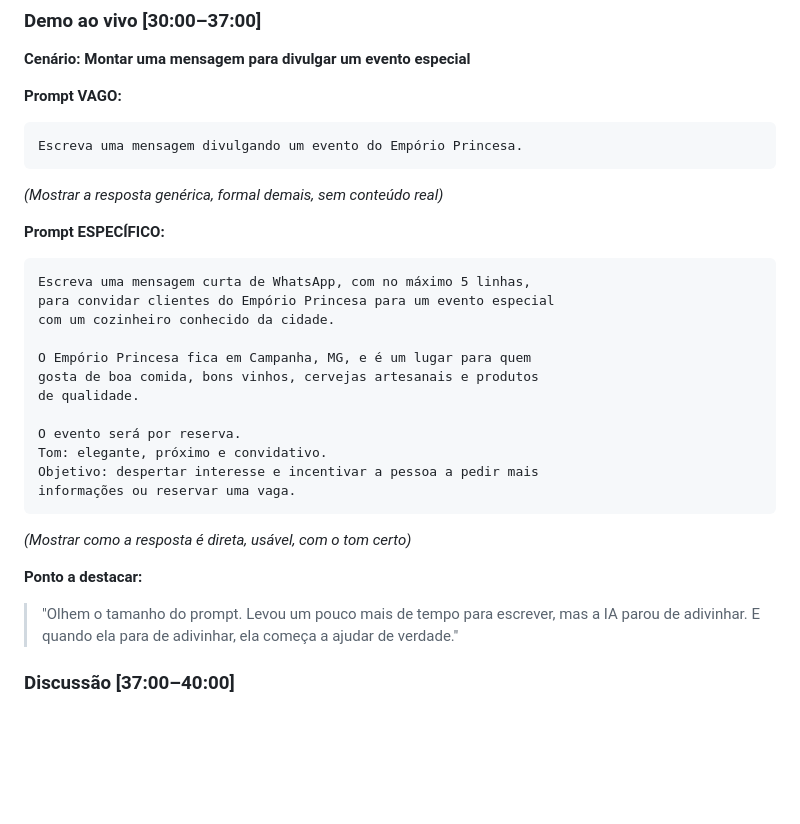
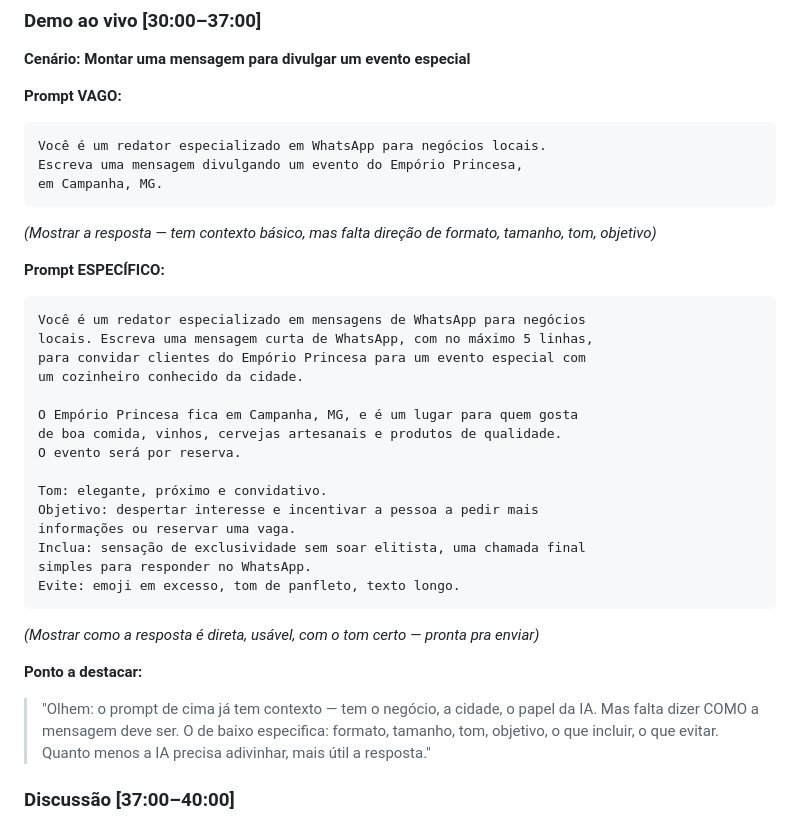
Before and after one commit to giuice/superpoderes, a Markdown page: docs/t1-roteiro-apresentador.md, the part around the change. Rendered like a GitHub page; blank space fills up the shorter version.

Commit message:
fix(t1): update Demo 2 prompts — realistic before with context, specific after
Co-Authored-By: Claude Opus 4.7 <noreply@anthropic.com>

````diff
--- a/docs/t1-roteiro-apresentador.md
+++ b/docs/t1-roteiro-apresentador.md
@@ -149,30 +149,35 @@ Framework simples para ser específico:
 
 **Prompt VAGO:**
 ```
-Escreva uma mensagem divulgando um evento do Empório Princesa.
+Você é um redator especializado em WhatsApp para negócios locais.
+Escreva uma mensagem divulgando um evento do Empório Princesa,
+em Campanha, MG.
 ```
-*(Mostrar a resposta genérica, formal demais, sem conteúdo real)*
+*(Mostrar a resposta — tem contexto básico, mas falta direção de formato, tamanho, tom, objetivo)*
 
 **Prompt ESPECÍFICO:**
 ```
-Escreva uma mensagem curta de WhatsApp, com no máximo 5 linhas,
-para convidar clientes do Empório Princesa para um evento especial
-com um cozinheiro conhecido da cidade.
+Você é um redator especializado em mensagens de WhatsApp para negócios
+locais. Escreva uma mensagem curta de WhatsApp, com no máximo 5 linhas,
+para convidar clientes do Empório Princesa para um evento especial com
+um cozinheiro conhecido da cidade.
 
-O Empório Princesa fica em Campanha, MG, e é um lugar para quem
-gosta de boa comida, bons vinhos, cervejas artesanais e produtos
-de qualidade.
+O Empório Princesa fica em Campanha, MG, e é um lugar para quem gosta
+de boa comida, vinhos, cervejas artesanais e produtos de qualidade.
+O evento será por reserva.
 
-O evento será por reserva.
 Tom: elegante, próximo e convidativo.
 Objetivo: despertar interesse e incentivar a pessoa a pedir mais
 informações ou reservar uma vaga.
+Inclua: sensação de exclusividade sem soar elitista, uma chamada final
+simples para responder no WhatsApp.
+Evite: emoji em excesso, tom de panfleto, texto longo.
 ```
-*(Mostrar como a resposta é direta, usável, com o tom certo)*
+*(Mostrar como a resposta é direta, usável, com o tom certo — pronta pra enviar)*
 
 **Ponto a destacar:**
 
-> "Olhem o tamanho do prompt. Levou um pouco mais de tempo para escrever, mas a IA parou de adivinhar. E quando ela para de adivinhar, ela começa a ajudar de verdade."
+> "Olhem: o prompt de cima já tem contexto — tem o negócio, a cidade, o papel da IA. Mas falta dizer COMO a mensagem deve ser. O de baixo especifica: formato, tamanho, tom, objetivo, o que incluir, o que evitar. Quanto menos a IA precisa adivinhar, mais útil a resposta."
 
 ### Discussão [37:00–40:00]
 
````
